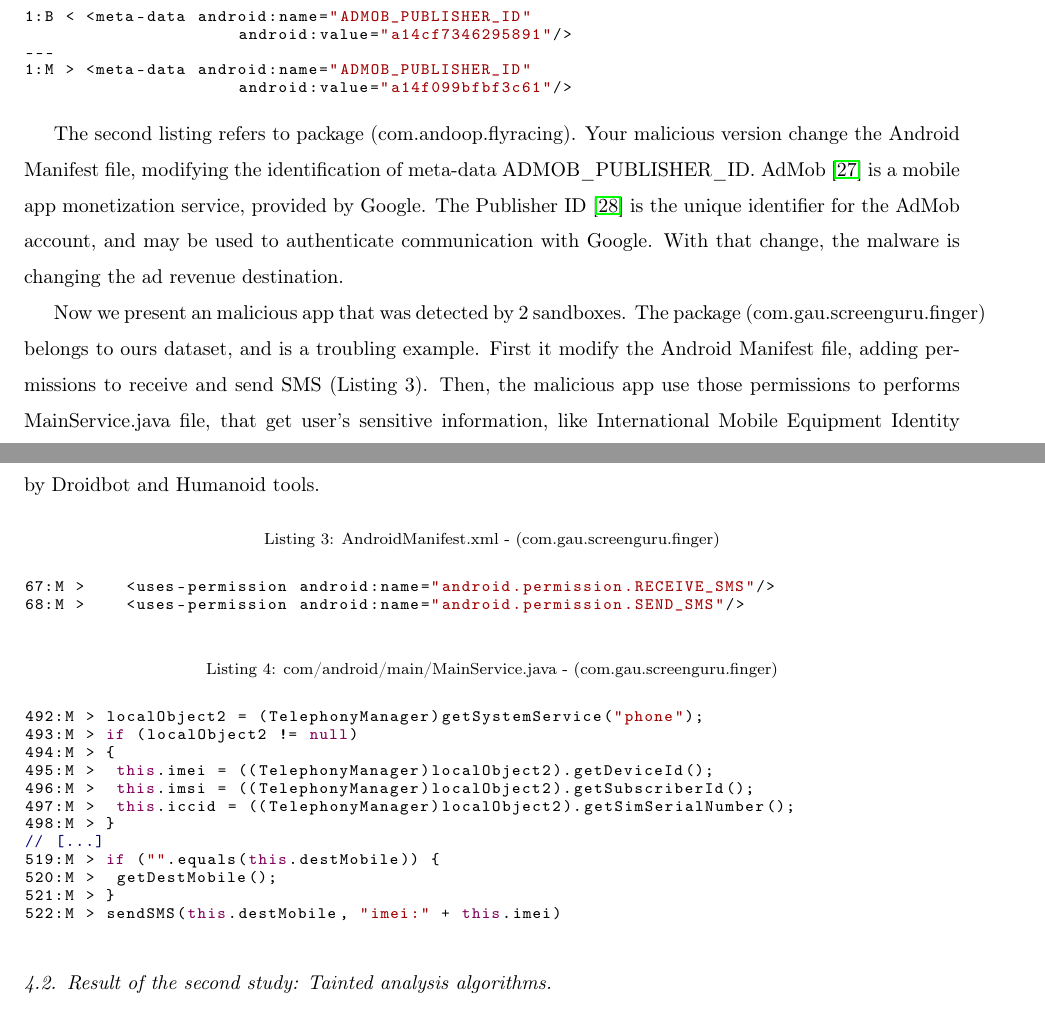
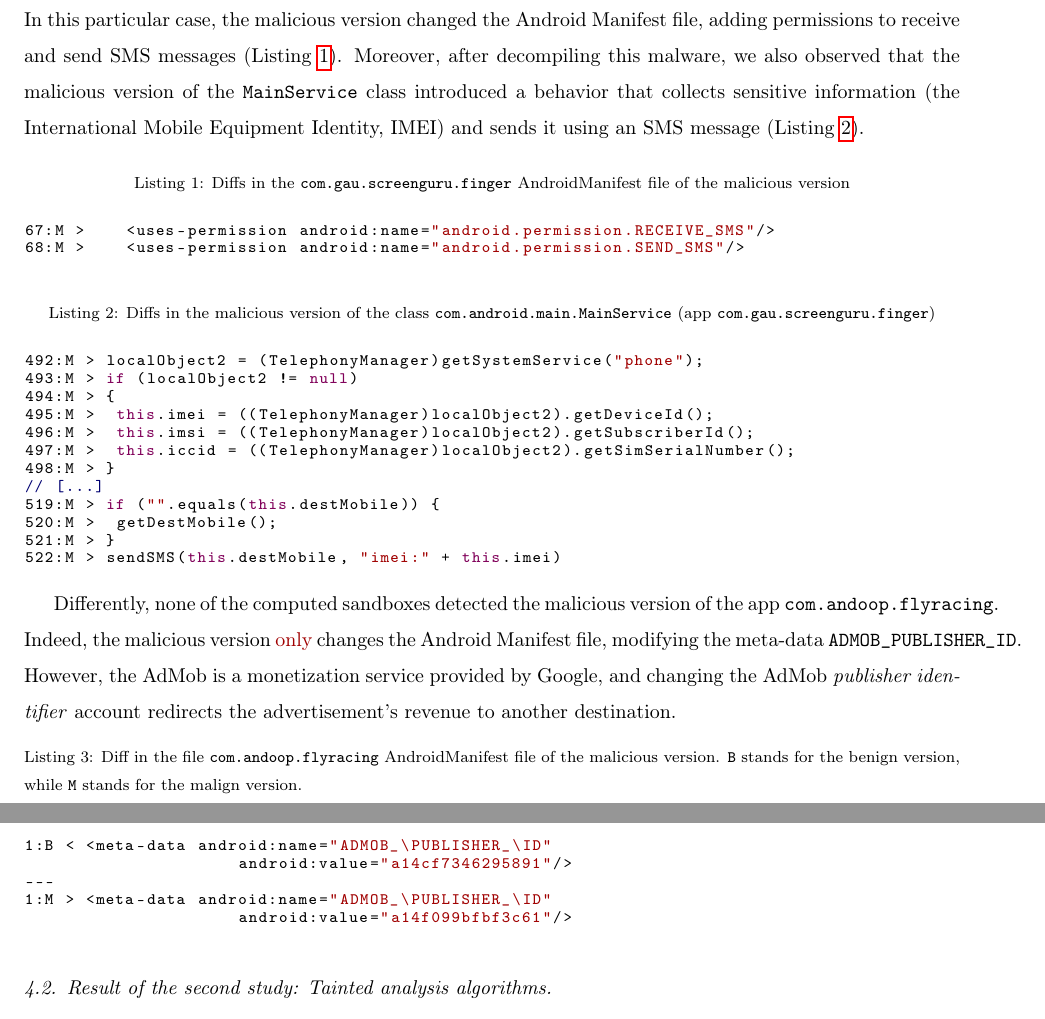
Before and after one commit to droidxp/paper-replication, a LaTeX paper (jss.tex, which reads results.tex): two parts of pages 10 and 11 of 19, joined at a grey line, cut so that both start at the same text. Compiled offline with pdfLaTeX.

Commit message:
additional review related to the malware examples

```diff
--- a/results.tex
+++ b/results.tex
@@ -118 +129,10 @@ The first listing refers to package (mobi.infolife.cachepro), which has a less d
+\texttt{com.andoop.flyracing}. In this particular case,
+the malicious version changed the Android Manifest file,
+adding permissions to receive and send SMS messages
+(Listing~\ref{lst:androidManifest}). Moreover, after decompiling
+this malware, we also observed that the malicious version of the
+\texttt{MainService} class introduced a
+behavior that collects sensitive information (the International Mobile
+Equipment Identity, IMEI) and sends it using an SMS message
+(Listing~\ref{lst:mainService}).
 
@@ -126,24 +139,18 @@ The first listing refers to package (mobi.infolife.cachepro), which has a less d
-\begin{lstlisting}[caption=AndroidManifest.xml - (com.andoop.flyracing), language=Java, basicstyle=\fontsize{8}{6}\selectfont\ttfamily,label={lst:app65}]
-
-1:B < <meta-data android:name="ADMOB_PUBLISHER_ID"
-                     android:value="a14cf7346295891"/>
----
-1:M > <meta-data android:name="ADMOB_PUBLISHER_ID"
-                     android:value="a14f099bfbf3c61"/>
-\end{lstlisting}
-
-
-The second listing refers to package (com.andoop.flyracing). Your malicious version change the Android Manifest file, modifying the identification of meta-data ADMOB\_PUBLISHER\_ID. AdMob \cite{admob} is a mobile app monetization service, provided by Google. The Publisher ID \cite{publisherID} is the unique identifier for the AdMob account, and may be used to authenticate communication with Google. With that change, the malware is changing the ad revenue destination.
-
-Now we present an malicious app that was detected by 2 sandboxes. The package (com.gau.screenguru.finger) belongs to ours dataset, and is a troubling example. First it modify the Android Manifest file, adding permissions to receive and send SMS (Listing 3). Then, the malicious app use those permissions to performs MainService.java file, that get user's sensitive information, like International Mobile Equipment Identity (IMEI), and sink by SMS message (Listing 4). This malicious behaviours was detected by sandboxes builded by Droidbot and Humanoid tools.
-
-\begin{lstlisting}[caption= AndroidManifest.xml - (com.gau.screenguru.finger), language=Java, basicstyle=\fontsize{8}{6}\selectfont\ttfamily,label={lst:com.gau.screenguru.finger:androidmanifest}]
+\begin{lstlisting}[caption={Diffs in the \texttt{com.gau.screenguru.finger}
+      AndroidManifest file of the malicious
+      version}, language=Java,
+    basicstyle=\fontsize{8}{6}\selectfont\ttfamily,
+    label={lst:androidManifest}]
 
 67:M >    <uses-permission android:name="android.permission.RECEIVE_SMS"/>
 68:M >    <uses-permission android:name="android.permission.SEND_SMS"/>
 \end{lstlisting}
 
-\begin{lstlisting}[caption= com/android/main/MainService.java - (com.gau.screenguru.finger), language=Java, basicstyle=\fontsize{8}{6}\selectfont\ttfamily,label={lst:(com.gau.screenguru.finger):mainservice}]
+\begin{lstlisting}[caption={Diffs in the malicious version
+      of the class \texttt{com.android.main.MainService}
+      (app \texttt{com.gau.screenguru.finger})},
+      language=Java, basicstyle=\fontsize{8}{6}\selectfont\ttfamily,
+      label={lst:mainService}]
 
 492:M > localObject2 = (TelephonyManager)getSystemService("phone");
 493:M > if (localObject2 != null)
```
Also changed, not shown: results.tex (65 more changed lines).
